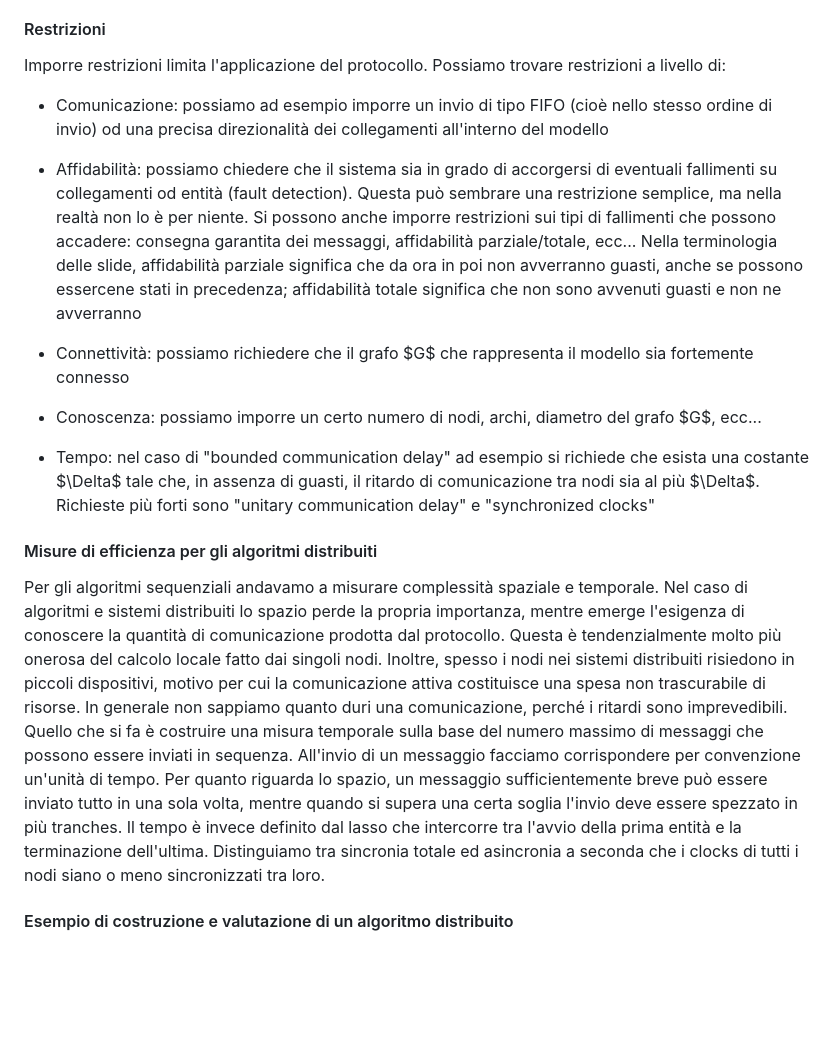
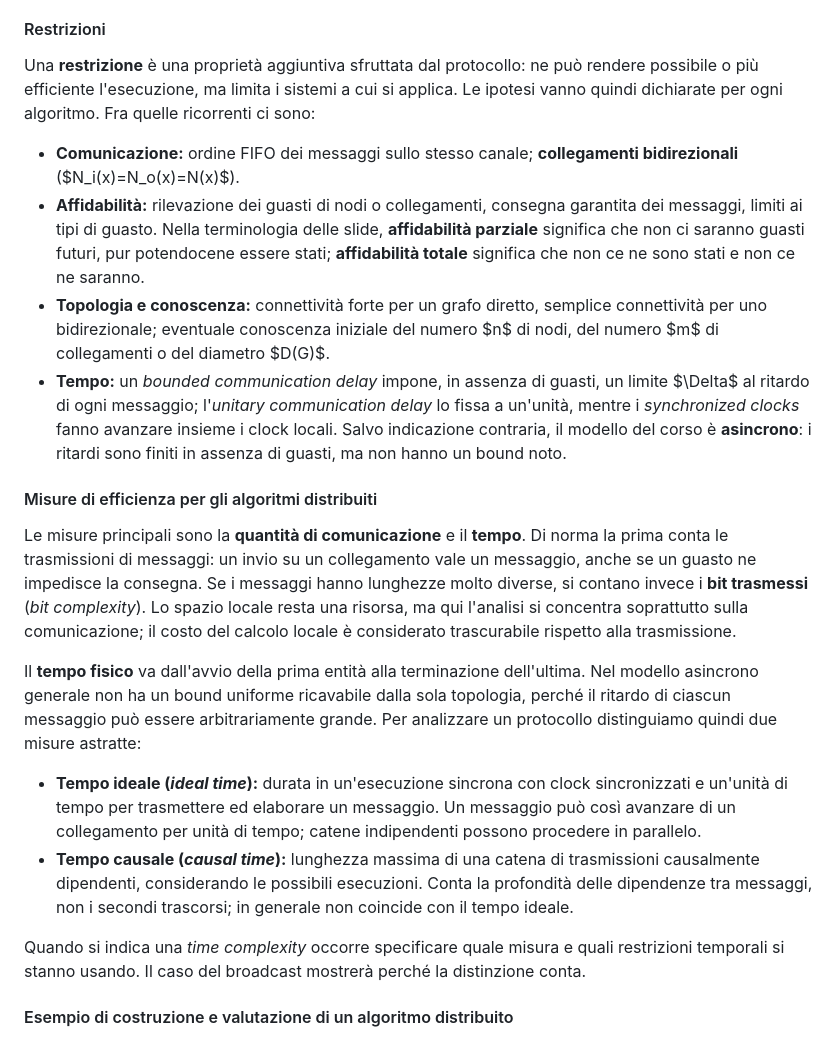
Before and after one commit to AngeloLongano/AD_note, a Markdown page: Algoritmi Distribuiti.md, the part around one of its changes. Rendered like a GitHub page; blank space fills up the shorter version.

```diff
--- a/Algoritmi Distribuiti.md
+++ b/Algoritmi Distribuiti.md
@@ -1124,25 +1121,23 @@ Nel seguito questi principi verranno sempre considerati come validi per assicura
 
 #### Restrizioni
 
-Imporre restrizioni limita l'applicazione del protocollo. Possiamo trovare restrizioni a livello di:
-
-- Comunicazione: possiamo ad esempio imporre un invio di tipo FIFO (cioè nello stesso ordine di invio) od una precisa direzionalità dei collegamenti all'interno del modello
-
-- Affidabilità: possiamo chiedere che il sistema sia in grado di accorgersi di eventuali fallimenti su collegamenti od entità (fault detection). Questa può sembrare una restrizione semplice, ma nella realtà non lo è per niente.
-  Si possono anche imporre restrizioni sui tipi di fallimenti che possono accadere: consegna garantita dei messaggi, affidabilità parziale/totale, ecc\... Nella terminologia delle slide, affidabilità parziale significa che da ora in poi non avverranno guasti, anche se possono essercene stati in precedenza; affidabilità totale significa che non sono avvenuti guasti e non ne avverranno
-
-- Connettività: possiamo richiedere che il grafo $G$ che rappresenta il modello sia fortemente connesso
-
-- Conoscenza: possiamo imporre un certo numero di nodi, archi, diametro del grafo $G$, ecc\...
-
-- Tempo: nel caso di "bounded communication delay" ad esempio si richiede che esista una costante $\Delta$ tale che, in assenza di guasti, il ritardo di comunicazione tra nodi sia al più $\Delta$. Richieste più forti sono "unitary communication delay" e "synchronized clocks"
+Una **restrizione** è una proprietà aggiuntiva sfruttata dal protocollo: ne può rendere possibile o più efficiente l'esecuzione, ma limita i sistemi a cui si applica. Le ipotesi vanno quindi dichiarate per ogni algoritmo. Fra quelle ricorrenti ci sono:
+
+- **Comunicazione:** ordine FIFO dei messaggi sullo stesso canale; **collegamenti bidirezionali** ($N_i(x)=N_o(x)=N(x)$).
+- **Affidabilità:** rilevazione dei guasti di nodi o collegamenti, consegna garantita dei messaggi, limiti ai tipi di guasto. Nella terminologia delle slide, **affidabilità parziale** significa che non ci saranno guasti futuri, pur potendocene essere stati; **affidabilità totale** significa che non ce ne sono stati e non ce ne saranno.
+- **Topologia e conoscenza:** connettività forte per un grafo diretto, semplice connettività per uno bidirezionale; eventuale conoscenza iniziale del numero $n$ di nodi, del numero $m$ di collegamenti o del diametro $D(G)$.
+- **Tempo:** un *bounded communication delay* impone, in assenza di guasti, un limite $\Delta$ al ritardo di ogni messaggio; l'*unitary communication delay* lo fissa a un'unità, mentre i *synchronized clocks* fanno avanzare insieme i clock locali. Salvo indicazione contraria, il modello del corso è **asincrono**: i ritardi sono finiti in assenza di guasti, ma non hanno un bound noto.
 
 #### Misure di efficienza per gli algoritmi distribuiti
 
-Per gli algoritmi sequenziali andavamo a misurare complessità spaziale e temporale. Nel caso di algoritmi e sistemi distribuiti lo spazio perde la propria importanza, mentre emerge l'esigenza di conoscere la quantità di comunicazione prodotta dal protocollo. Questa è tendenzialmente molto più onerosa del calcolo locale fatto dai singoli nodi. Inoltre, spesso i nodi nei sistemi distribuiti risiedono in piccoli dispositivi, motivo per cui la comunicazione attiva costituisce una spesa non trascurabile di risorse. In generale non sappiamo quanto duri una comunicazione, perché i ritardi sono imprevedibili. Quello che si fa è costruire una misura temporale sulla base del numero massimo di messaggi che possono essere inviati in sequenza. All'invio di un messaggio facciamo corrispondere per convenzione un'unità di tempo.
-Per quanto riguarda lo spazio, un messaggio sufficientemente breve può essere inviato tutto in una sola volta, mentre quando si supera una certa soglia l'invio deve essere spezzato in più tranches.
-Il tempo è invece definito dal lasso che intercorre tra l'avvio della prima entità e la terminazione dell'ultima.
-Distinguiamo tra sincronia totale ed asincronia a seconda che i clocks di tutti i nodi siano o meno sincronizzati tra loro.
+Le misure principali sono la **quantità di comunicazione** e il **tempo**. Di norma la prima conta le trasmissioni di messaggi: un invio su un collegamento vale un messaggio, anche se un guasto ne impedisce la consegna. Se i messaggi hanno lunghezze molto diverse, si contano invece i **bit trasmessi** (*bit complexity*). Lo spazio locale resta una risorsa, ma qui l'analisi si concentra soprattutto sulla comunicazione; il costo del calcolo locale è considerato trascurabile rispetto alla trasmissione.
+
+Il **tempo fisico** va dall'avvio della prima entità alla terminazione dell'ultima. Nel modello asincrono generale non ha un bound uniforme ricavabile dalla sola topologia, perché il ritardo di ciascun messaggio può essere arbitrariamente grande. Per analizzare un protocollo distinguiamo quindi due misure astratte:
+
+- **Tempo ideale (*ideal time*):** durata in un'esecuzione sincrona con clock sincronizzati e un'unità di tempo per trasmettere ed elaborare un messaggio. Un messaggio può così avanzare di un collegamento per unità di tempo; catene indipendenti possono procedere in parallelo.
+- **Tempo causale (*causal time*):** lunghezza massima di una catena di trasmissioni causalmente dipendenti, considerando le possibili esecuzioni. Conta la profondità delle dipendenze tra messaggi, non i secondi trascorsi; in generale non coincide con il tempo ideale.
+
+Quando si indica una *time complexity* occorre specificare quale misura e quali restrizioni temporali si stanno usando. Il caso del broadcast mostrerà perché la distinzione conta.
 
 #### Esempio di costruzione e valutazione di un algoritmo distribuito
 
```
Also changed, not shown: other parts of Algoritmi Distribuiti.md (+18 -21 lines).
